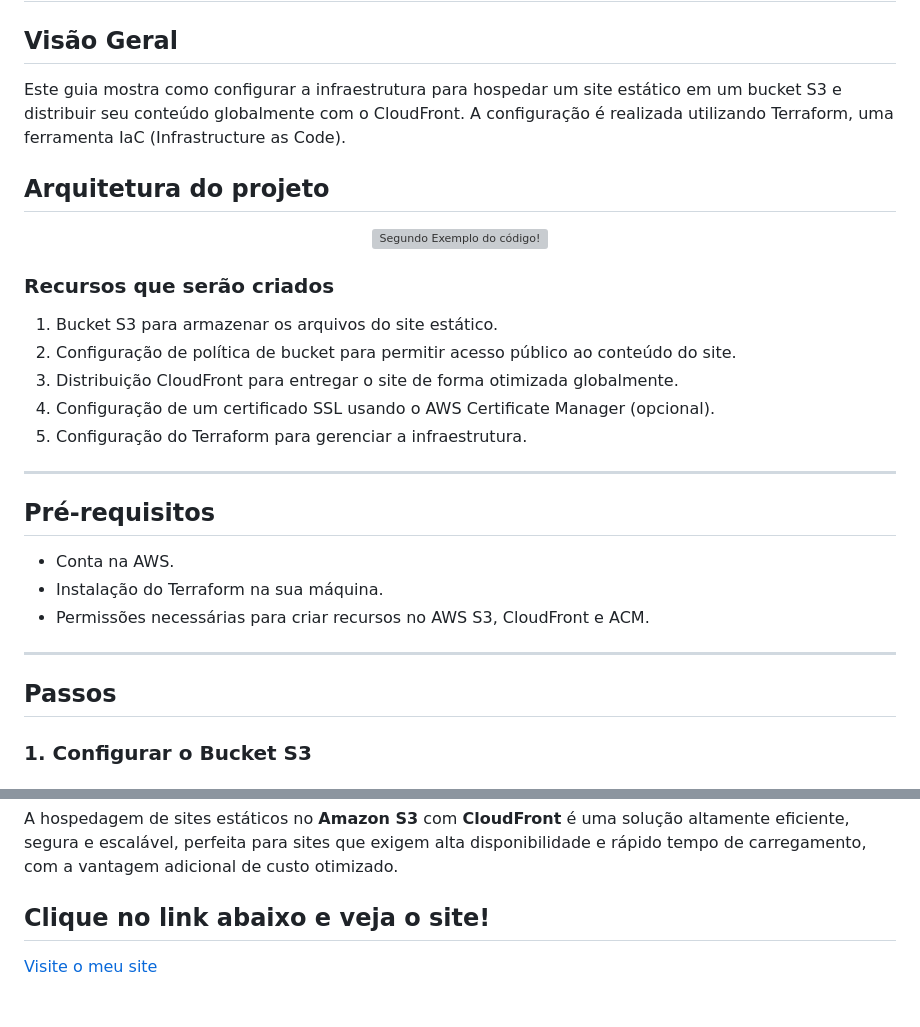
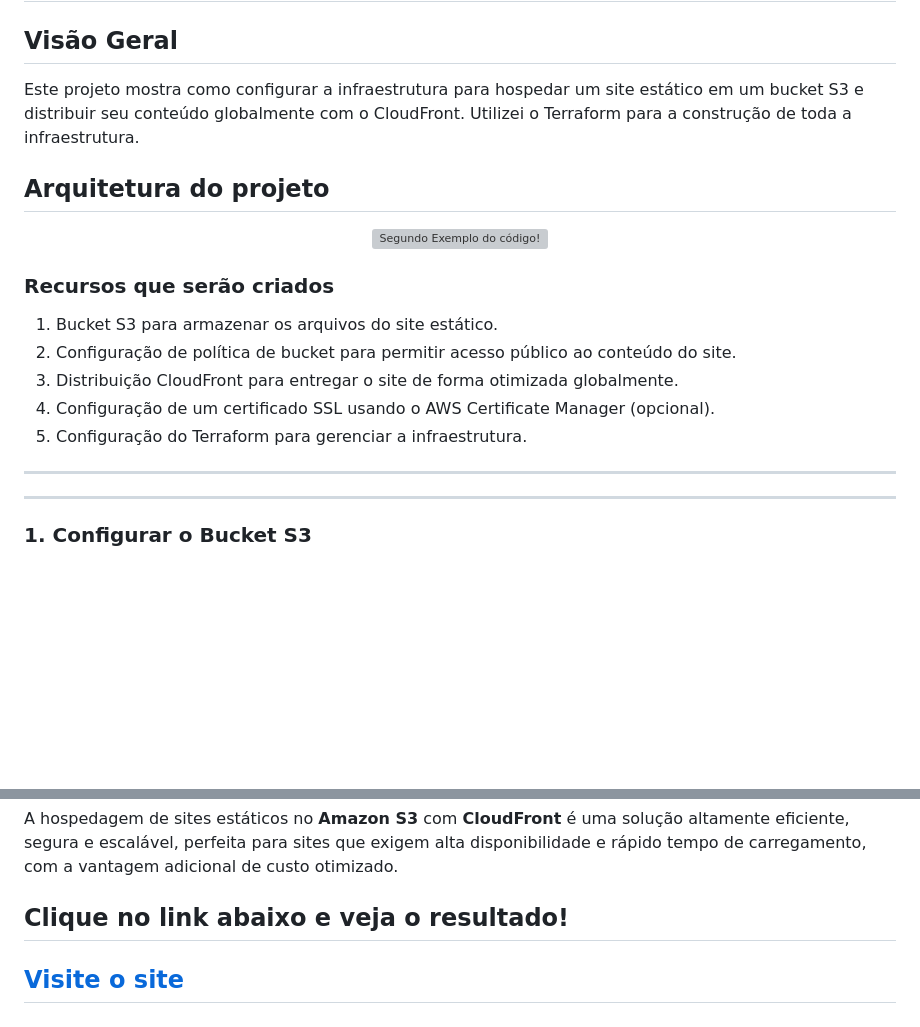
Before and after one commit to ronaldo-monteiro/Site-Estatico-com-Amazon-S3-e-Cloudfront, a Markdown page: README.MD, 2 parts joined by grey strips. GitHub-like rendering; blank space fills up the shorter version; grey boxes are pictures that could not be loaded.

Commit message:
excluindo algumas coisas

```diff
--- a/README.MD
+++ b/README.MD
@@ -1,8 +1,7 @@
 # Hospedando um Site Estático em um Bucket S3 com CloudFront Usando Terraform
 
 ## Visão Geral
-Este guia mostra como configurar a infraestrutura para hospedar um site estático em um bucket S3 e distribuir seu conteúdo globalmente com o CloudFront. A configuração é realizada utilizando Terraform, uma ferramenta IaC (Infrastructure as Code).
-
+Este projeto mostra como configurar a infraestrutura para hospedar um site estático em um bucket S3 e distribuir seu conteúdo globalmente com o CloudFront. Utilizei o Terraform para a construção de toda a infraestrutura.
 ## Arquitetura do projeto
 
 <p align="center">
@@ -21,14 +20,10 @@ Este guia mostra como configurar a infraestrutura para hospedar um site estátic
 
 ---
 
-## Pré-requisitos
-- Conta na AWS.
-- Instalação do Terraform na sua máquina.
-- Permissões necessárias para criar recursos no AWS S3, CloudFront e ACM.
 
 ---
 
-## Passos
+
 
 ### 1. Configurar o Bucket S3
 
@@ -175,6 +170,6 @@ O processo de hospedar um site estático no **Amazon S3** combinado com a **Clou
 ## Conclusão:
 A hospedagem de sites estáticos no **Amazon S3** com **CloudFront** é uma solução altamente eficiente, segura e escalável, perfeita para sites que exigem alta disponibilidade e rápido tempo de carregamento, com a vantagem adicional de custo otimizado.
 
-## Clique no link abaixo e veja o site!
+## Clique no link abaixo e veja o resultado!
 
-[Visite o meu site](https://hospedagem-site-s3.s3.us-east-1.amazonaws.com/index.html)
+[<h2>Visite o site](https://hospedagem-site-s3.s3.us-east-1.amazonaws.com/index.html)
```
